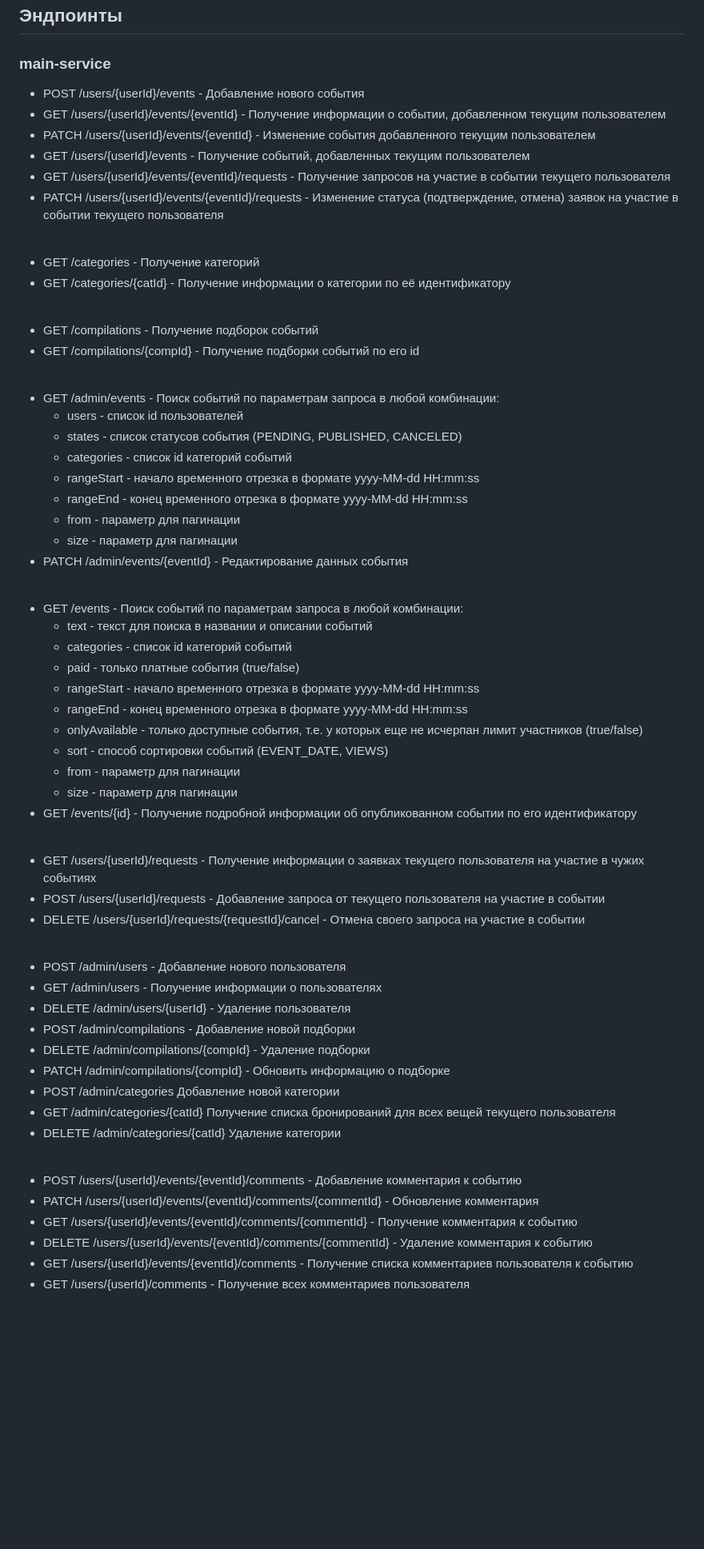
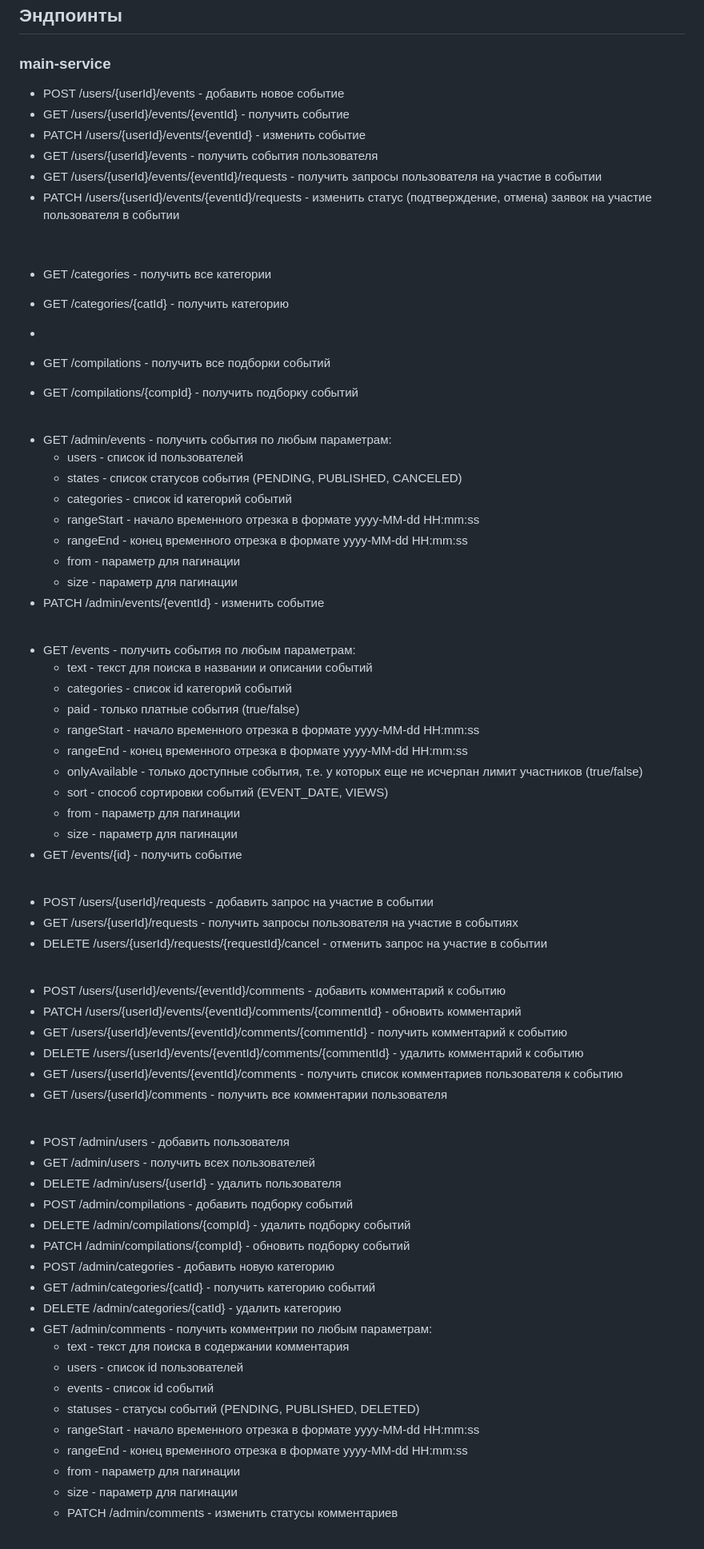
Before and after one commit to cptntotoro/java-explore-with-me, a Markdown page: README.md, the part around the change printed below. Shown: that part at 80% size. Drawn GitHub-style; blank space fills up the shorter version.

```diff
--- a/README.md
+++ b/README.md
@@ -30,23 +30,23 @@ Java, Spring Boot, Spring JPA, PostgreSQL, REST API, Docker, Mockito, JUnit, Map
 
 ### main-service
 
-- POST /users/{userId}/events - Добавление нового события
-- GET /users/{userId}/events/{eventId} - Получение информации о событии, добавленном текущим пользователем
-- PATCH /users/{userId}/events/{eventId} - Изменение события добавленного текущим пользователем
-- GET /users/{userId}/events - Получение событий, добавленных текущим пользователем
-- GET /users/{userId}/events/{eventId}/requests - Получение запросов на участие в событии текущего пользователя
-- PATCH /users/{userId}/events/{eventId}/requests - Изменение статуса (подтверждение, отмена) заявок на участие в событии текущего пользователя
+- POST /users/{userId}/events - добавить новое событие
+- GET /users/{userId}/events/{eventId} - получить событие
+- PATCH /users/{userId}/events/{eventId} - изменить событие
+- GET /users/{userId}/events - получить события пользователя
+- GET /users/{userId}/events/{eventId}/requests - получить запросы пользователя на участие в событии
+- PATCH /users/{userId}/events/{eventId}/requests - изменить статус (подтверждение, отмена) заявок на участие пользователя в событии
 <br>
 
-- GET /categories - Получение категорий
-- GET /categories/{catId} - Получение информации о категории по её идентификатору
+- GET /categories - получить все категории
+- GET /categories/{catId} - получить категорию
+- <br>
+
+- GET /compilations - получить все подборки событий
+- GET /compilations/{compId} - получить подборку событий
 <br>
 
-- GET /compilations - Получение подборок событий
-- GET /compilations/{compId} - Получение подборки событий по его id
-<br>
-
-- GET /admin/events - Поиск событий по параметрам запроса в любой комбинации:
+- GET /admin/events - получить события по любым параметрам:
     - users - список id пользователей
     - states - список статусов события (PENDING, PUBLISHED, CANCELED)
     - categories - список id категорий событий
@@ -54,10 +54,10 @@ Java, Spring Boot, Spring JPA, PostgreSQL, REST API, Docker, Mockito, JUnit, Map
     - rangeEnd - конец временного отрезка в формате yyyy-MM-dd HH:mm:ss
     - from - параметр для пагинации
     - size - параметр для пагинации
-- PATCH /admin/events/{eventId} - Редактирование данных события
+- PATCH /admin/events/{eventId} - изменить событие
 <br>
 
-- GET /events - Поиск событий по параметрам запроса в любой комбинации:
+- GET /events - получить события по любым параметрам:
     - text - текст для поиска в названии и описании событий
     - categories - список id категорий событий
     - paid - только платные события (true/false)
@@ -67,30 +67,40 @@ Java, Spring Boot, Spring JPA, PostgreSQL, REST API, Docker, Mockito, JUnit, Map
     - sort - способ сортировки событий (EVENT_DATE, VIEWS)
     - from - параметр для пагинации
     - size - параметр для пагинации
-- GET /events/{id} - Получение подробной информации об опубликованном событии по его идентификатору
+- GET /events/{id} - получить событие
 <br>
 
-- GET /users/{userId}/requests - Получение информации о заявках текущего пользователя на участие в чужих событиях
-- POST /users/{userId}/requests - Добавление запроса от текущего пользователя на участие в событии
-- DELETE /users/{userId}/requests/{requestId}/cancel - Отмена своего запроса на участие в событии
+- POST /users/{userId}/requests - добавить запрос на участие в событии
+- GET /users/{userId}/requests - получить запросы пользователя на участие в событиях
+- DELETE /users/{userId}/requests/{requestId}/cancel - отменить запрос на участие в событии
 <br>
 
-- POST /admin/users - Добавление нового пользователя
-- GET /admin/users - Получение информации о пользователях
-- DELETE /admin/users/{userId} - Удаление пользователя
-- POST /admin/compilations - Добавление новой подборки
-- DELETE /admin/compilations/{compId} - Удаление подборки
-- PATCH /admin/compilations/{compId} - Обновить информацию о подборке
-- POST /admin/categories Добавление новой категории
-- GET /admin/categories/{catId} Получение списка бронирований для всех вещей текущего пользователя
-- DELETE /admin/categories/{catId} Удаление категории
+- POST /users/{userId}/events/{eventId}/comments - добавить комментарий к событию
+- PATCH /users/{userId}/events/{eventId}/comments/{commentId} - обновить комментарий
+- GET /users/{userId}/events/{eventId}/comments/{commentId} - получить комментарий к событию
+- DELETE /users/{userId}/events/{eventId}/comments/{commentId} - удалить комментарий к событию
+- GET /users/{userId}/events/{eventId}/comments - получить список комментариев пользователя к событию
+- GET /users/{userId}/comments - получить все комментарии пользователя
 <br>
 
-- POST /users/{userId}/events/{eventId}/comments - Добавление комментария к событию
-- PATCH /users/{userId}/events/{eventId}/comments/{commentId} - Обновление комментария
-- GET /users/{userId}/events/{eventId}/comments/{commentId} - Получение комментария к событию
-- DELETE /users/{userId}/events/{eventId}/comments/{commentId} - Удаление комментария к событию
-- GET /users/{userId}/events/{eventId}/comments - Получение списка комментариев пользователя к событию
-- GET /users/{userId}/comments - Получение всех комментариев пользователя
+- POST /admin/users - добавить пользователя
+- GET /admin/users - получить всех пользователей
+- DELETE /admin/users/{userId} - удалить пользователя
+- POST /admin/compilations - добавить подборку событий
+- DELETE /admin/compilations/{compId} - удалить подборку событий
+- PATCH /admin/compilations/{compId} - обновить подборку событий
+- POST /admin/categories - добавить новую категорию
+- GET /admin/categories/{catId} - получить категорию событий
+- DELETE /admin/categories/{catId} - удалить категорию
+- GET /admin/comments - получить комментрии по любым параметрам:
+    - text - текст для поиска в содержании комментария
+    - users - список id пользователей
+    - events - список id событий
+    - statuses - статусы событий (PENDING, PUBLISHED, DELETED)
+    - rangeStart - начало временного отрезка в формате yyyy-MM-dd HH:mm:ss
+    - rangeEnd - конец временного отрезка в формате yyyy-MM-dd HH:mm:ss
+    - from - параметр для пагинации
+    - size - параметр для пагинации
+  - PATCH /admin/comments - изменить статусы комментариев
 <br>
 
```
Also changed, not shown: other parts of README.md (+0 -3 lines).
